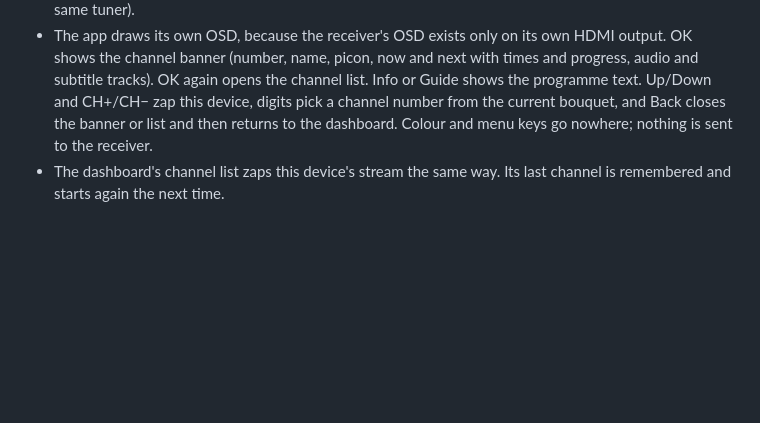
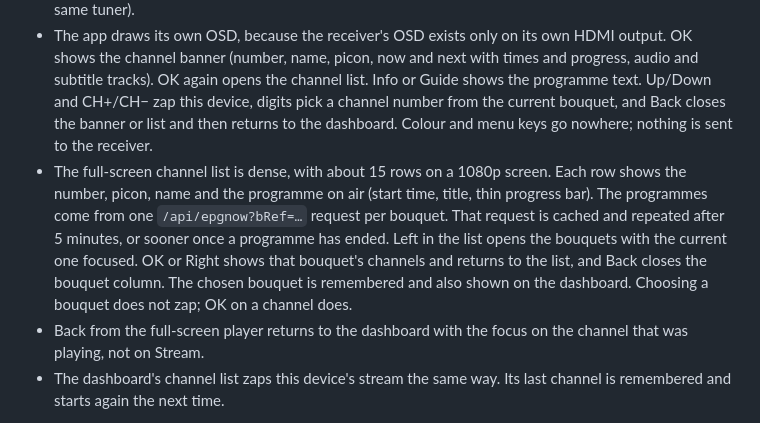
Before and after one commit to ecannemeijer/enigmacast, a Markdown page: README.md, the part around the change. Rendered like a GitHub page; blank space fills up the shorter version.

Commit message:
Document the denser channel list, the bouquet column and the Back focus.

```diff
--- a/README.md
+++ b/README.md
@@ -96,6 +96,8 @@ Settings → Weergave → Kijkmodus chooses how this device watches. Each device
 - The device asks the stream server for `http://HOST:8001/<service reference>` itself. The receiver is not zapped, not woken, and may stay in standby. Its own screen, if it is on, is left alone.
 - With two tuners, two devices can each watch a different channel. A third device is told that all tuners are busy, unless its channel is on a transponder that is already tuned (Enigma2 then serves it from the same tuner).
 - The app draws its own OSD, because the receiver's OSD exists only on its own HDMI output. OK shows the channel banner (number, name, picon, now and next with times and progress, audio and subtitle tracks). OK again opens the channel list. Info or Guide shows the programme text. Up/Down and CH+/CH− zap this device, digits pick a channel number from the current bouquet, and Back closes the banner or list and then returns to the dashboard. Colour and menu keys go nowhere; nothing is sent to the receiver.
+- The full-screen channel list is dense, with about 15 rows on a 1080p screen. Each row shows the number, picon, name and the programme on air (start time, title, thin progress bar). The programmes come from one `/api/epgnow?bRef=…` request per bouquet. That request is cached and repeated after 5 minutes, or sooner once a programme has ended. Left in the list opens the bouquets with the current one focused. OK or Right shows that bouquet's channels and returns to the list, and Back closes the bouquet column. The chosen bouquet is remembered and also shown on the dashboard. Choosing a bouquet does not zap; OK on a channel does.
+- Back from the full-screen player returns to the dashboard with the focus on the channel that was playing, not on Stream.
 - The dashboard's channel list zaps this device's stream the same way. Its last channel is remembered and starts again the next time.
 
 **Ontvanger volgen (huidige modus)** is the original behaviour: zapping changes the receiver's channel, the stream shows what the receiver shows, the receiver's OSD is drawn on top, and the remote controls the receiver. Use it when one TV is the only viewer and you want the receiver's menus.
```
